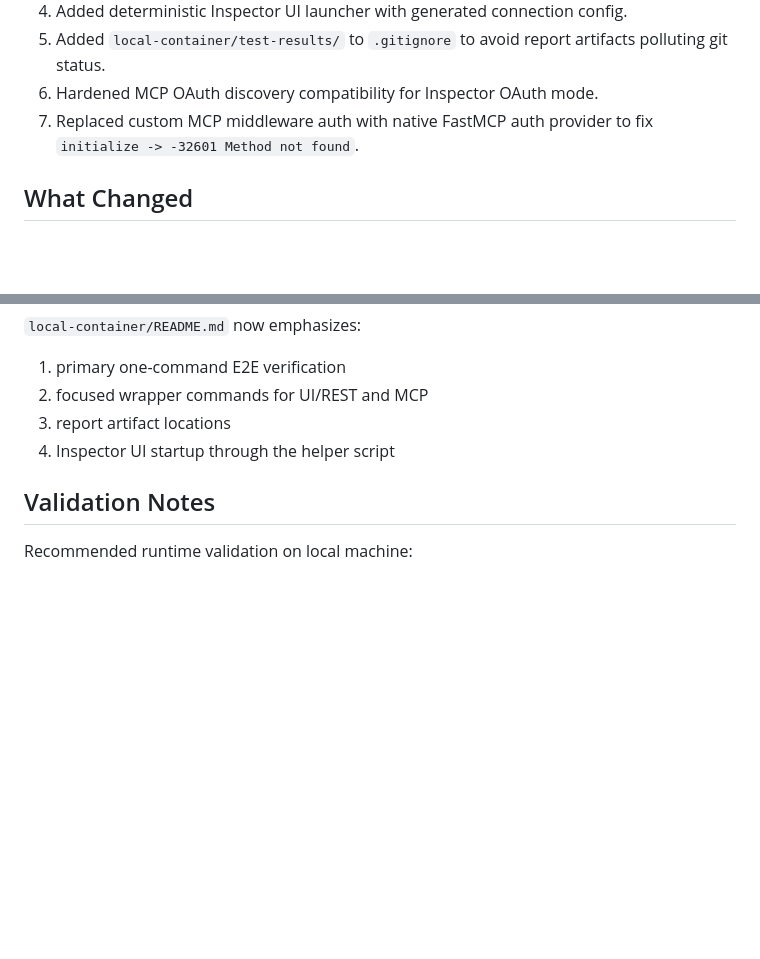
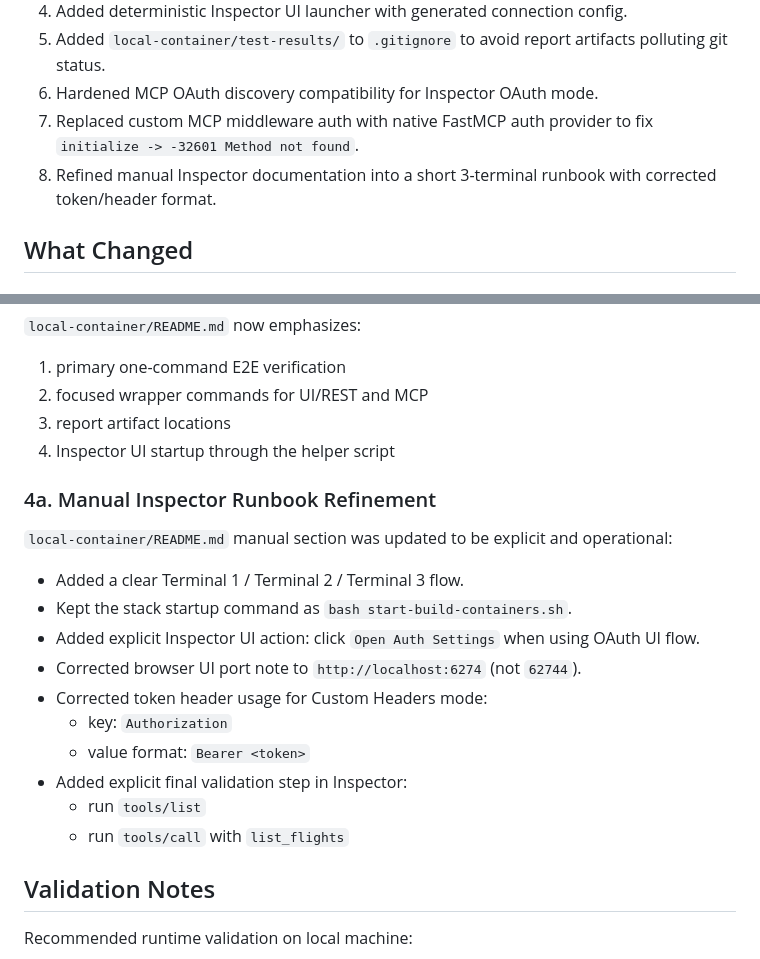
Before and after one commit to thomassuedbroecker/galaxium-travels-infrastructure-tsuedbro, a Markdown page: ai_generated_documentation/CHANGELOG_LOCAL_COMPOSE_OAUTH_SIMPLIFICATION_2026-03-03.md, 2 parts joined by grey strips. Rendered like a GitHub page; blank space fills up the shorter version.

```diff
--- a/ai_generated_documentation/CHANGELOG_LOCAL_COMPOSE_OAUTH_SIMPLIFICATION_2026-03-03.md
+++ b/ai_generated_documentation/CHANGELOG_LOCAL_COMPOSE_OAUTH_SIMPLIFICATION_2026-03-03.md
@@ -11,6 +11,7 @@ This iteration simplifies local OAuth validation and improves troubleshooting vi
 5. Added `local-container/test-results/` to `.gitignore` to avoid report artifacts polluting git status.
 6. Hardened MCP OAuth discovery compatibility for Inspector OAuth mode.
 7. Replaced custom MCP middleware auth with native FastMCP auth provider to fix `initialize -> -32601 Method not found`.
+8. Refined manual Inspector documentation into a short 3-terminal runbook with corrected token/header format.
 
 ## What Changed
 
@@ -107,6 +108,21 @@ Verified outcomes in local compose run:
 3. report artifact locations
 4. Inspector UI startup through the helper script
 
+### 4a. Manual Inspector Runbook Refinement
+
+`local-container/README.md` manual section was updated to be explicit and operational:
+
+- Added a clear Terminal 1 / Terminal 2 / Terminal 3 flow.
+- Kept the stack startup command as `bash start-build-containers.sh`.
+- Added explicit Inspector UI action: click `Open Auth Settings` when using OAuth UI flow.
+- Corrected browser UI port note to `http://localhost:6274` (not `62744`).
+- Corrected token header usage for Custom Headers mode:
+  - key: `Authorization`
+  - value format: `Bearer <token>`
+- Added explicit final validation step in Inspector:
+  - run `tools/list`
+  - run `tools/call` with `list_flights`
+
 ## Validation Notes
 
 Recommended runtime validation on local machine:
```
Also changed, not shown: ai_generated_documentation/COMMIT_CHANGE_DOCUMENTATION.md (+5 -0 lines), local-container/README.md (+27 -9 lines).
